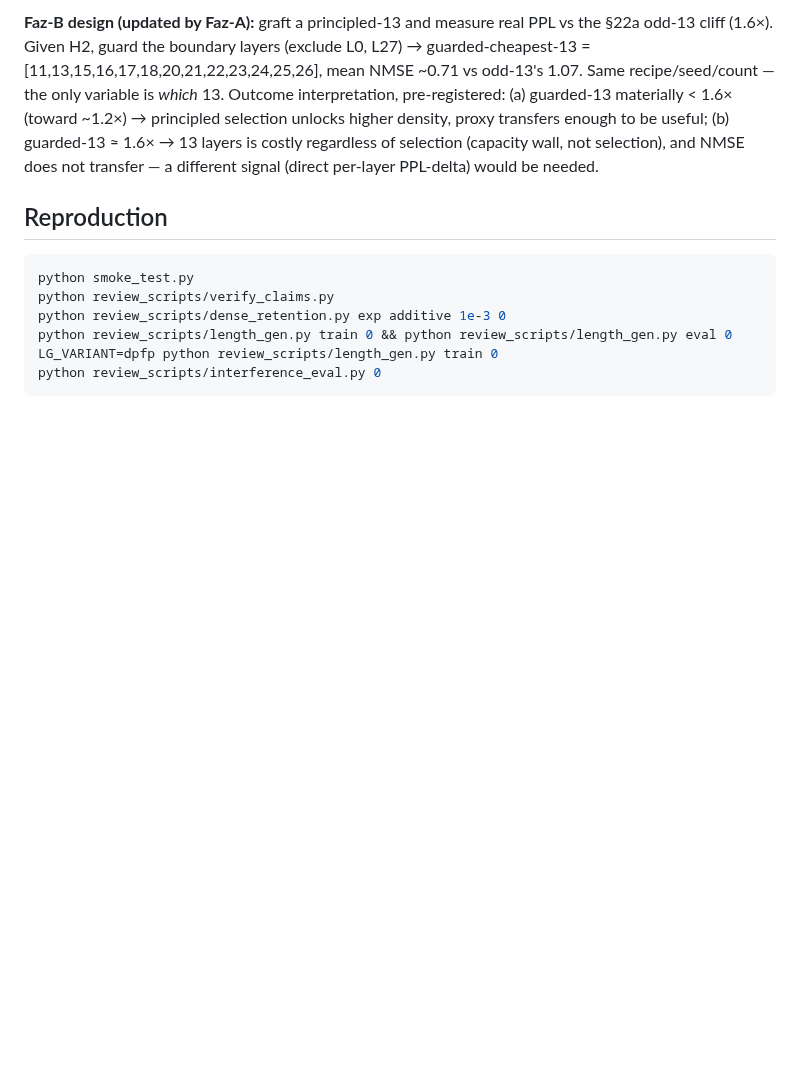
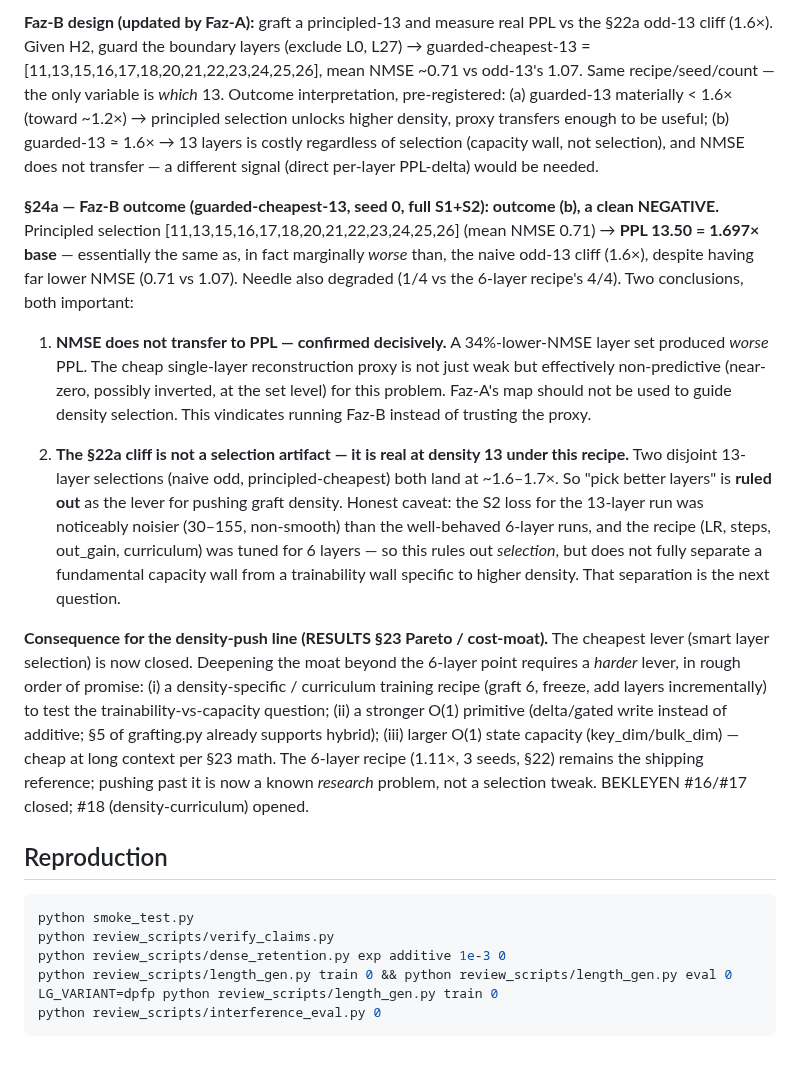
Before and after one commit to kayra-hn/HFP, a Markdown page: RESULTS.md, the part around the change. Drawn GitHub-style; blank space fills up the shorter version.

Commit message:
RESULTS §24a: Faz-B NEGATIF sonuc islendi. guarded-cheapest-13 -> 1.697x (odd-13'le ~ayni). Bulgu: (a) NMSE PPL'e transfer etmiyor, (b) §22a ucurumu secim artefakti degil, 13'te gercek. Secim kaldiraci kapandi; BEKLEYEN #16/#17 kapatildi, #18 (density-curriculum) acildi

````diff
--- a/RESULTS.md
+++ b/RESULTS.md
@@ -869,6 +869,40 @@ enough to be useful; (b) guarded-13 ≈ 1.6× → 13 layers is costly regardless
 selection (capacity wall, not selection), and NMSE does not transfer — a
 different signal (direct per-layer PPL-delta) would be needed.
 
+**§24a — Faz-B outcome (guarded-cheapest-13, seed 0, full S1+S2): outcome (b),
+a clean NEGATIVE.** Principled selection [11,13,15,16,17,18,20,21,22,23,24,25,26]
+(mean NMSE 0.71) → **PPL 13.50 = 1.697× base** — essentially the same as, in fact
+marginally *worse* than, the naive odd-13 cliff (1.6×), despite having far lower
+NMSE (0.71 vs 1.07). Needle also degraded (1/4 vs the 6-layer recipe's 4/4). Two
+conclusions, both important:
+
+1. **NMSE does not transfer to PPL — confirmed decisively.** A 34%-lower-NMSE
+   layer set produced *worse* PPL. The cheap single-layer reconstruction proxy is
+   not just weak but effectively non-predictive (near-zero, possibly inverted, at
+   the set level) for this problem. Faz-A's map should not be used to guide density
+   selection. This vindicates running Faz-B instead of trusting the proxy.
+
+2. **The §22a cliff is not a selection artifact — it is real at density 13 under
+   this recipe.** Two disjoint 13-layer selections (naive odd, principled-cheapest)
+   both land at ~1.6–1.7×. So "pick better layers" is **ruled out** as the lever
+   for pushing graft density. Honest caveat: the S2 loss for the 13-layer run was
+   noticeably noisier (30–155, non-smooth) than the well-behaved 6-layer runs, and
+   the recipe (LR, steps, out_gain, curriculum) was tuned for 6 layers — so this
+   rules out *selection*, but does not fully separate a fundamental capacity wall
+   from a trainability wall specific to higher density. That separation is the next
+   question.
+
+**Consequence for the density-push line (RESULTS §23 Pareto / cost-moat).** The
+cheapest lever (smart layer selection) is now closed. Deepening the moat beyond
+the 6-layer point requires a *harder* lever, in rough order of promise: (i) a
+density-specific / curriculum training recipe (graft 6, freeze, add layers
+incrementally) to test the trainability-vs-capacity question; (ii) a stronger O(1)
+primitive (delta/gated write instead of additive; §5 of grafting.py already
+supports hybrid); (iii) larger O(1) state capacity (key_dim/bulk_dim) — cheap at
+long context per §23 math. The 6-layer recipe (1.11×, 3 seeds, §22) remains the
+shipping reference; pushing past it is now a known *research* problem, not a
+selection tweak. BEKLEYEN #16/#17 closed; #18 (density-curriculum) opened.
+
 ## Reproduction
 
 ```bash
````
Also changed, not shown: docs/internal_tr/BEKLEYEN_ISLER.md (+8 -3 lines).
